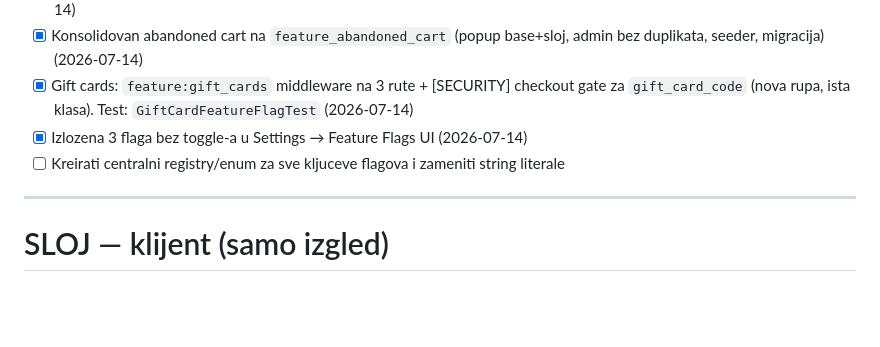
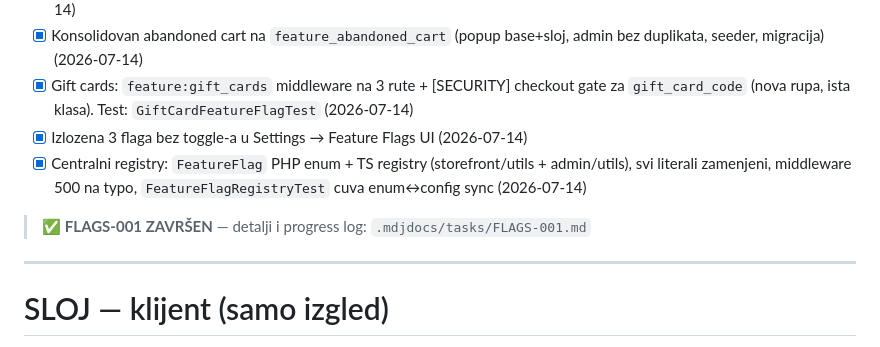
Before and after one commit to milosdjoric/elokal, a Markdown page: .mdjdocs/todo.md, the part around the change. Drawn GitHub-style; blank space fills up the shorter version.

```diff
--- a/.mdjdocs/todo.md
+++ b/.mdjdocs/todo.md
@@ -169,7 +169,9 @@ Struktura: **ELOKAL BAZA** (deljeni motor: API + admin + base storefront layer
 - [x] Konsolidovan abandoned cart na `feature_abandoned_cart` (popup base+sloj, admin bez duplikata, seeder, migracija) (2026-07-14)
 - [x] Gift cards: `feature:gift_cards` middleware na 3 rute + [SECURITY] checkout gate za `gift_card_code` (nova rupa, ista klasa). Test: `GiftCardFeatureFlagTest` (2026-07-14)
 - [x] Izlozena 3 flaga bez toggle-a u Settings → Feature Flags UI (2026-07-14)
-- [ ] Kreirati centralni registry/enum za sve kljuceve flagova i zameniti string literale
+- [x] Centralni registry: `FeatureFlag` PHP enum + TS registry (storefront/utils + admin/utils), svi literali zamenjeni, middleware 500 na typo, `FeatureFlagRegistryTest` cuva enum↔config sync (2026-07-14)
+
+> ✅ **FLAGS-001 ZAVRŠEN** — detalji i progress log: `.mdjdocs/tasks/FLAGS-001.md`
 
 ---
 
```
Also changed, not shown: .mdjdocs/tasks/FLAGS-001.md (+19 -13 lines).
